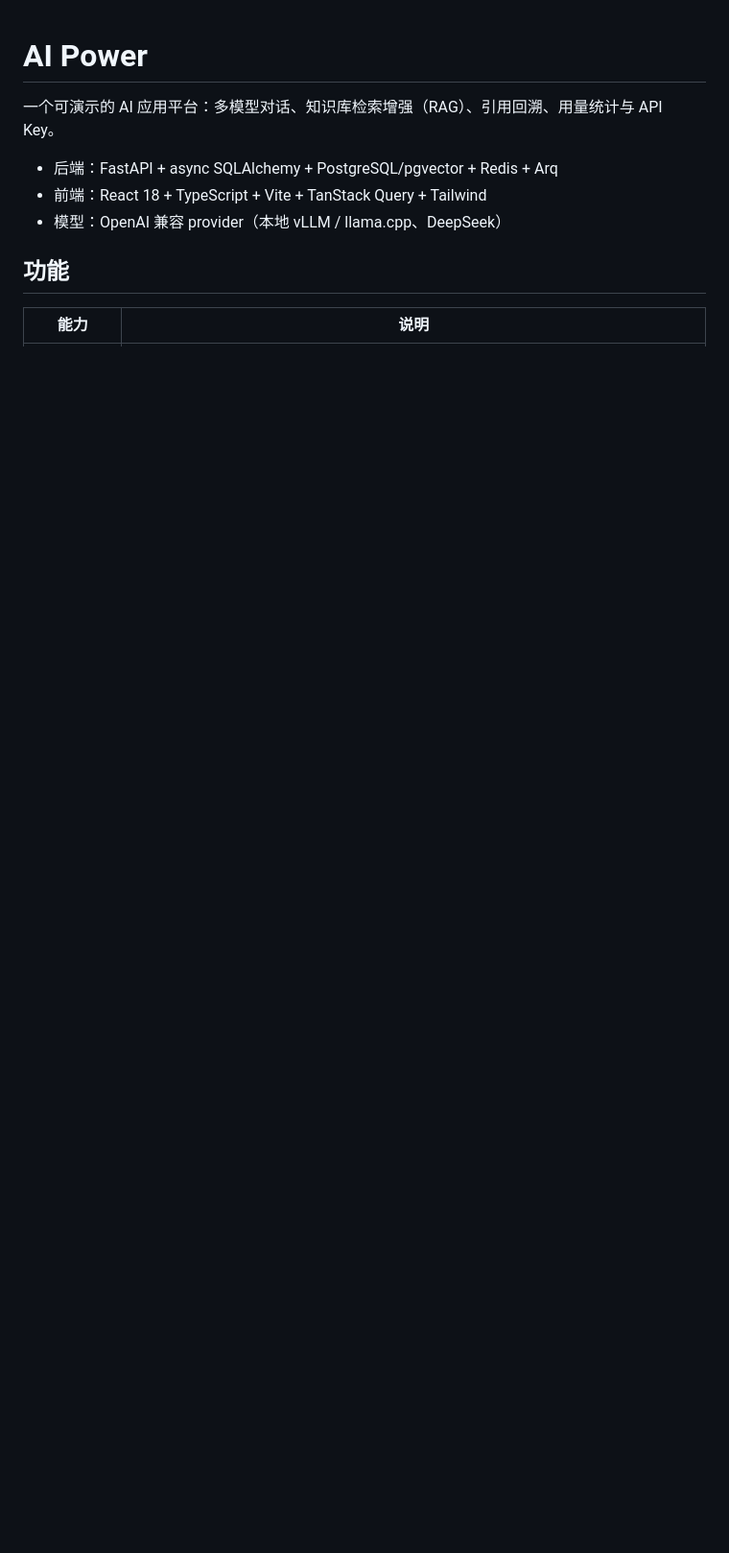
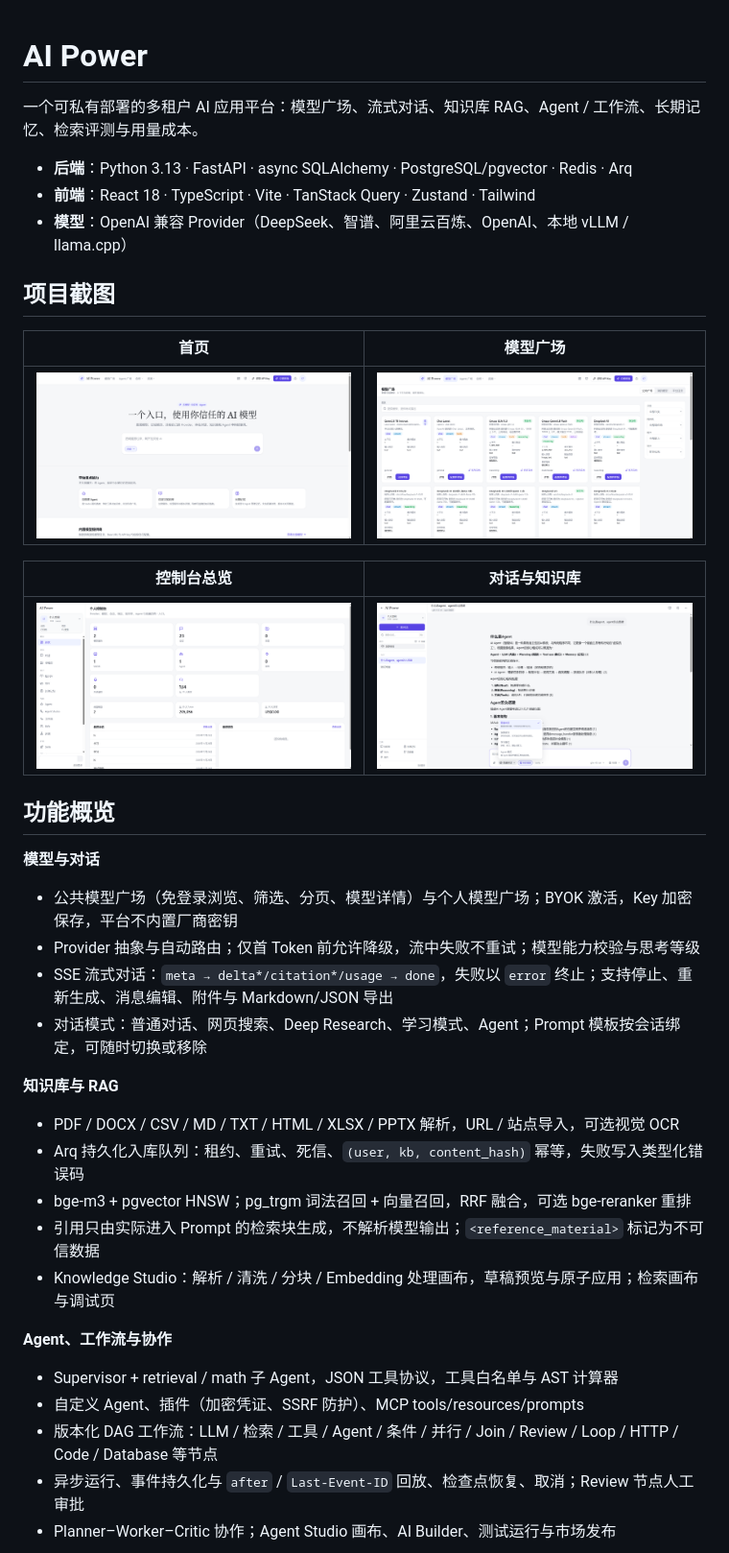
Before and after one commit to Xiaocaidada/AI-Power, a Markdown page: README.md, the part around one of its changes. Shown at 96% size. GitHub-like rendering; pictures changed too: docs/picdocs/pic/chat.png (added), docs/picdocs/pic/dashboard.png (added), docs/picdocs/pic/home.png (added); blank space fills up the shorter version.

```diff
--- a/README.md
+++ b/README.md
@@ -1,11 +1,40 @@
 # AI Power
 
-一个可演示的 AI 应用平台：多模型对话、知识库检索增强（RAG）、引用回溯、用量统计与 API Key。
+一个可私有部署的多租户 AI 应用平台：模型广场、流式对话、知识库 RAG、Agent / 工作流、长期记忆、检索评测与用量成本。
 
-- 后端：FastAPI + async SQLAlchemy + PostgreSQL/pgvector + Redis + Arq
-- 前端：React 18 + TypeScript + Vite + TanStack Query + Tailwind
-- 模型：OpenAI 兼容 provider（本地 vLLM / llama.cpp、DeepSeek）
+- **后端**：Python 3.13 · FastAPI · async SQLAlchemy · PostgreSQL/pgvector · Redis · Arq
+- **前端**：React 18 · TypeScript · Vite · TanStack Query · Zustand · Tailwind
+- **模型**：OpenAI 兼容 Provider（DeepSeek、智谱、阿里云百炼、OpenAI、本地 vLLM / llama.cpp）
 
-## 功能
+## 项目截图
 
-| 能力 | 说明 |
+| 首页 | 模型广场 |
+| :---: | :---: |
+| ![](docs/picdocs/pic/home.png) | ![](docs/picdocs/pic/models.png) |
+
+| 控制台总览 | 对话与知识库 |
+| :---: | :---: |
+| ![](docs/picdocs/pic/dashboard.png) | ![](docs/picdocs/pic/chat.png) |
+
+## 功能概览
+
+**模型与对话**
+- 公共模型广场（免登录浏览、筛选、分页、模型详情）与个人模型广场；BYOK 激活，Key 加密保存，平台不内置厂商密钥
+- Provider 抽象与自动路由；仅首 Token 前允许降级，流中失败不重试；模型能力校验与思考等级
+- SSE 流式对话：`meta → delta*/citation*/usage → done`，失败以 `error` 终止；支持停止、重新生成、消息编辑、附件与 Markdown/JSON 导出
+- 对话模式：普通对话、网页搜索、Deep Research、学习模式、Agent；Prompt 模板按会话绑定，可随时切换或移除
+
+**知识库与 RAG**
+- PDF / DOCX / CSV / MD / TXT / HTML / XLSX / PPTX 解析，URL / 站点导入，可选视觉 OCR
+- Arq 持久化入库队列：租约、重试、死信、`(user, kb, content_hash)` 幂等，失败写入类型化错误码
+- bge-m3 + pgvector HNSW；pg_trgm 词法召回 + 向量召回，RRF 融合，可选 bge-reranker 重排
+- 引用只由实际进入 Prompt 的检索块生成，不解析模型输出；`<reference_material>` 标记为不可信数据
+- Knowledge Studio：解析 / 清洗 / 分块 / Embedding 处理画布，草稿预览与原子应用；检索画布与调试页
+
+**Agent、工作流与协作**
+- Supervisor + retrieval / math 子 Agent，JSON 工具协议，工具白名单与 AST 计算器
+- 自定义 Agent、插件（加密凭证、SSRF 防护）、MCP tools/resources/prompts
+- 版本化 DAG 工作流：LLM / 检索 / 工具 / Agent / 条件 / 并行 / Join / Review / Loop / HTTP / Code / Database 等节点
+- 异步运行、事件持久化与 `after` / `Last-Event-ID` 回放、检查点恢复、取消；Review 节点人工审批
+- Planner–Worker–Critic 协作；Agent Studio 画布、AI Builder、测试运行与市场发布
+
```
Also changed, not shown: other parts of README.md (+123 -109 lines).
